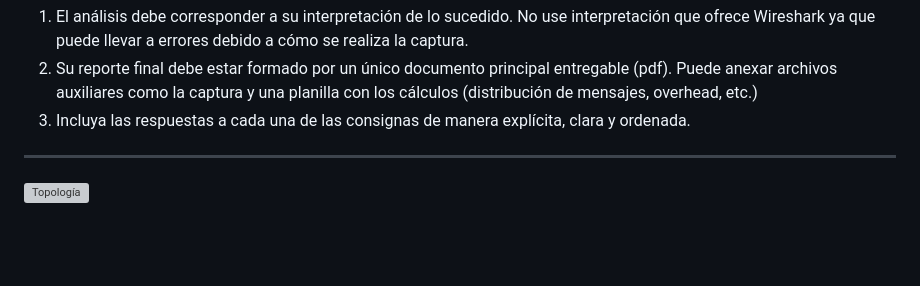
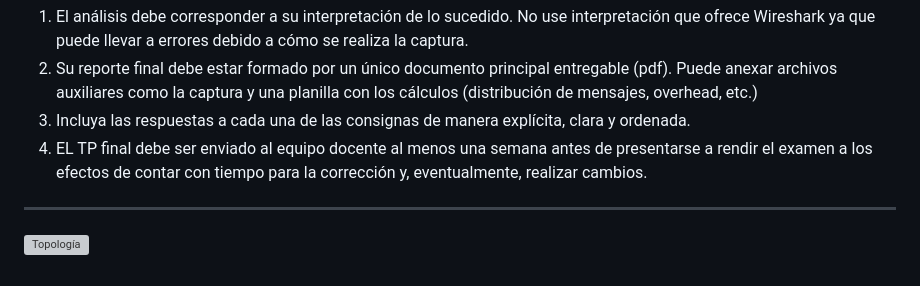
Before and after one commit to redesunlu/tyr-trabajos-practicos, a Markdown page: markdown/tp-final-2025.md, the part around the change. GitHub-like rendering; blank space fills up the shorter version; grey boxes are pictures that could not be loaded.

```diff
--- a/markdown/tp-final-2025.md
+++ b/markdown/tp-final-2025.md
@@ -48,6 +48,7 @@ ___
 1. El análisis debe corresponder a su interpretación de lo sucedido. No use interpretación que ofrece Wireshark ya que puede llevar a errores debido a cómo se realiza la captura.
 2. Su reporte final debe estar formado por un único documento principal entregable (pdf). Puede anexar archivos auxiliares como la captura y una planilla con los cálculos (distribución de mensajes, overhead, etc.)
 3. Incluya las respuestas a cada una de las consignas de manera explícita, clara y ordenada.
+4. EL TP final debe ser enviado al equipo docente al menos una semana antes de presentarse a rendir el examen a los efectos de contar con tiempo para la corrección y, eventualmente, realizar cambios.
 ___
 
 
```
